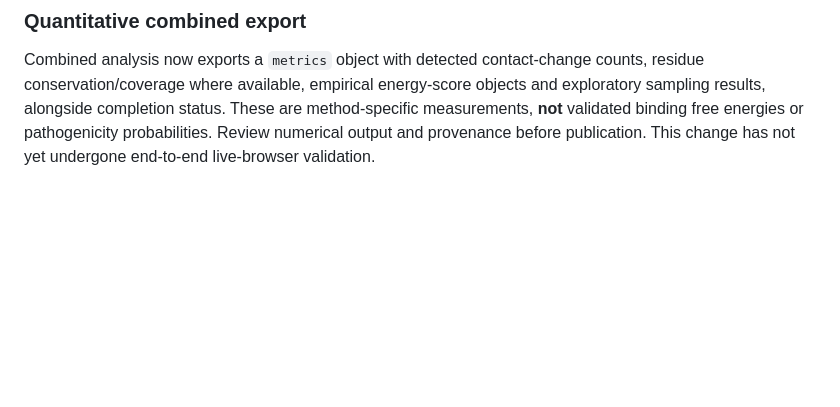
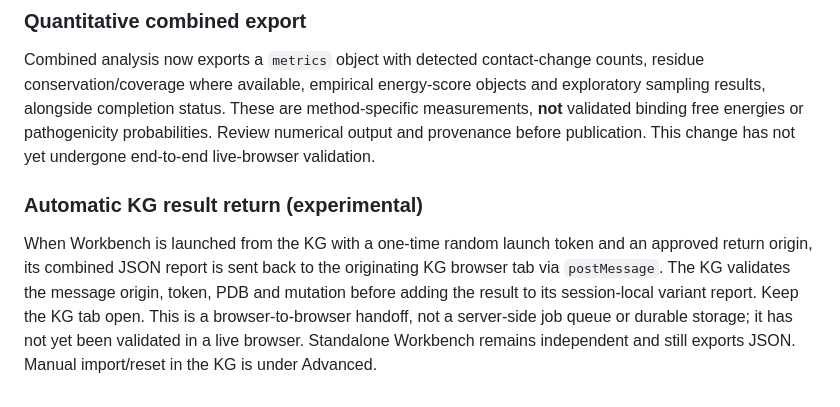
Before and after one commit to aribis77/protein-workbench, a Markdown page: README.md, the part around the change. Drawn GitHub-style; blank space fills up the shorter version.

Commit message:
Document automatic origin-validated Workbench to KG browser result handoff

```diff
--- a/README.md
+++ b/README.md
@@ -174,3 +174,7 @@ its own terms.
 ### Quantitative combined export
 
 Combined analysis now exports a `metrics` object with detected contact-change counts, residue conservation/coverage where available, empirical energy-score objects and exploratory sampling results, alongside completion status. These are method-specific measurements, **not** validated binding free energies or pathogenicity probabilities. Review numerical output and provenance before publication. This change has not yet undergone end-to-end live-browser validation.
+
+### Automatic KG result return (experimental)
+
+When Workbench is launched from the KG with a one-time random launch token and an approved return origin, its combined JSON report is sent back to the originating KG browser tab via `postMessage`. The KG validates the message origin, token, PDB and mutation before adding the result to its session-local variant report. Keep the KG tab open. This is a browser-to-browser handoff, not a server-side job queue or durable storage; it has not yet been validated in a live browser. Standalone Workbench remains independent and still exports JSON. Manual import/reset in the KG is under Advanced.
```
